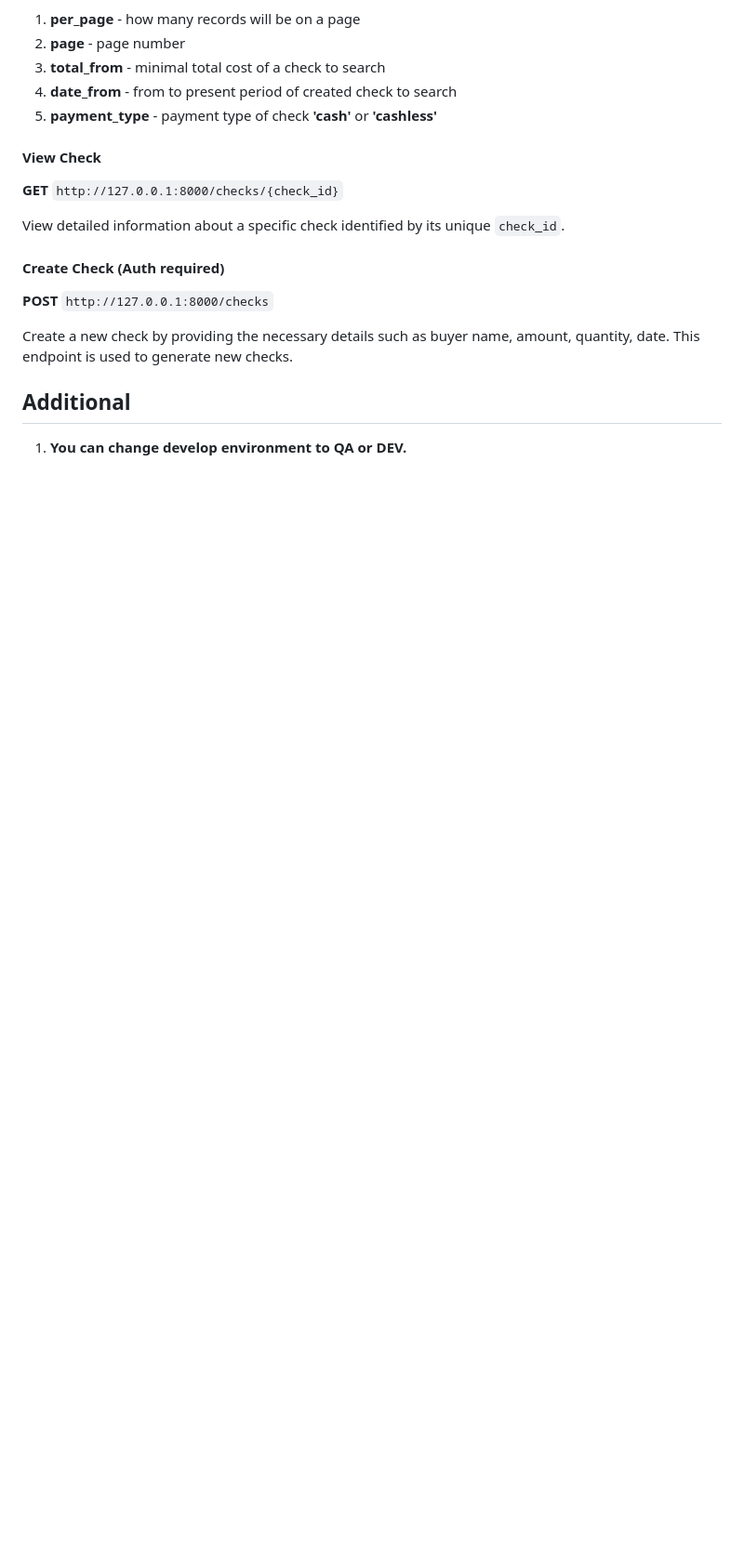
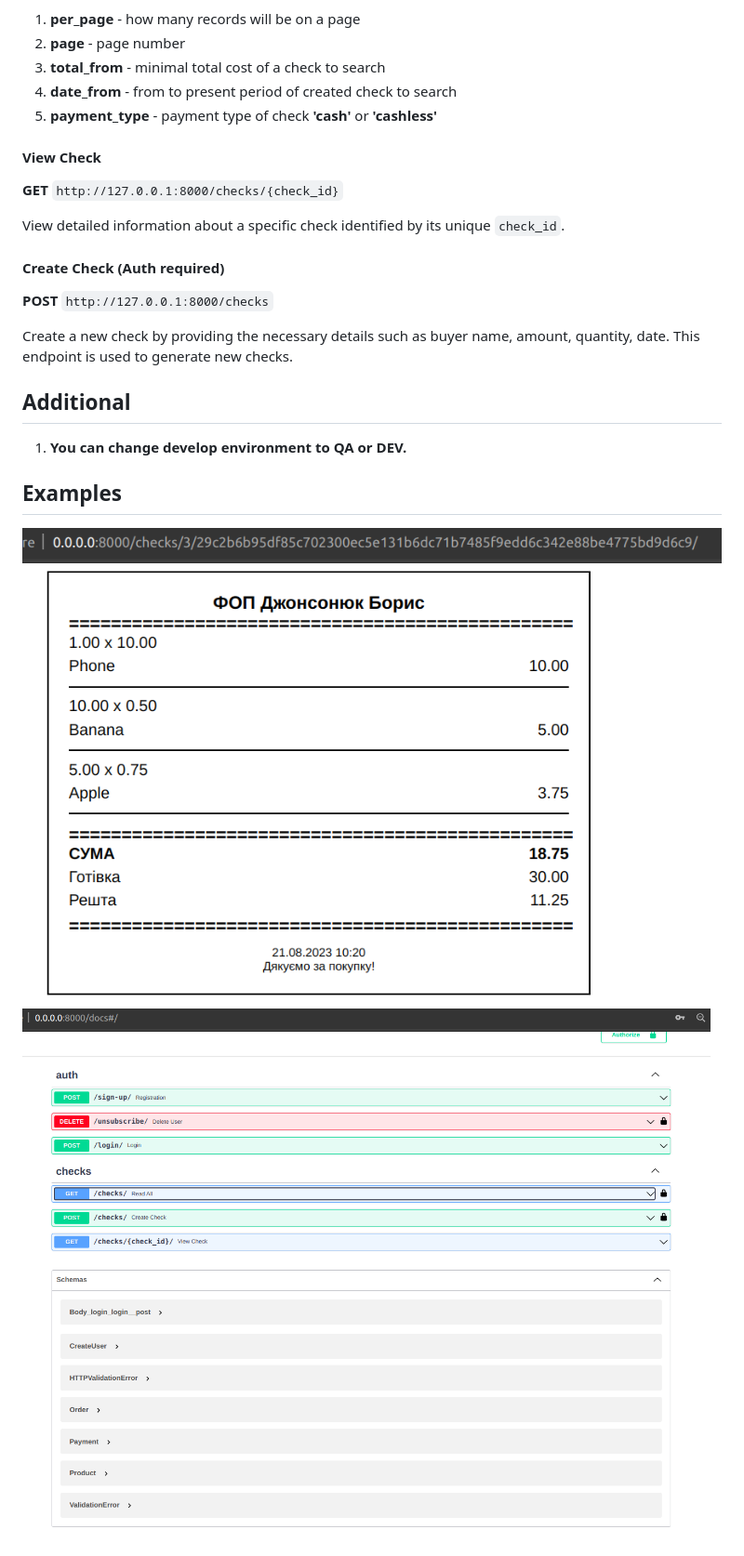
Before and after one commit to flyosprey/Check-Generator-API, a Markdown page: README.md, the part around the change. Shown: that part at 93% size. Drawn GitHub-style; pictures changed too: imgs/check_html.png (added), imgs/swagger.png (added); blank space fills up the shorter version.

Commit message:
Added image examples

```diff
--- a/README.md
+++ b/README.md
@@ -88,3 +88,9 @@ Create a new check by providing the necessary details such as buyer name, amount
 ## Additional
 
 1. **You can change develop environment to QA or DEV.**
+
+
+## Examples
+
+![HTML CHECK](imgs/check_html.png)
+![HTML CHECK](imgs/swagger.png)
```
